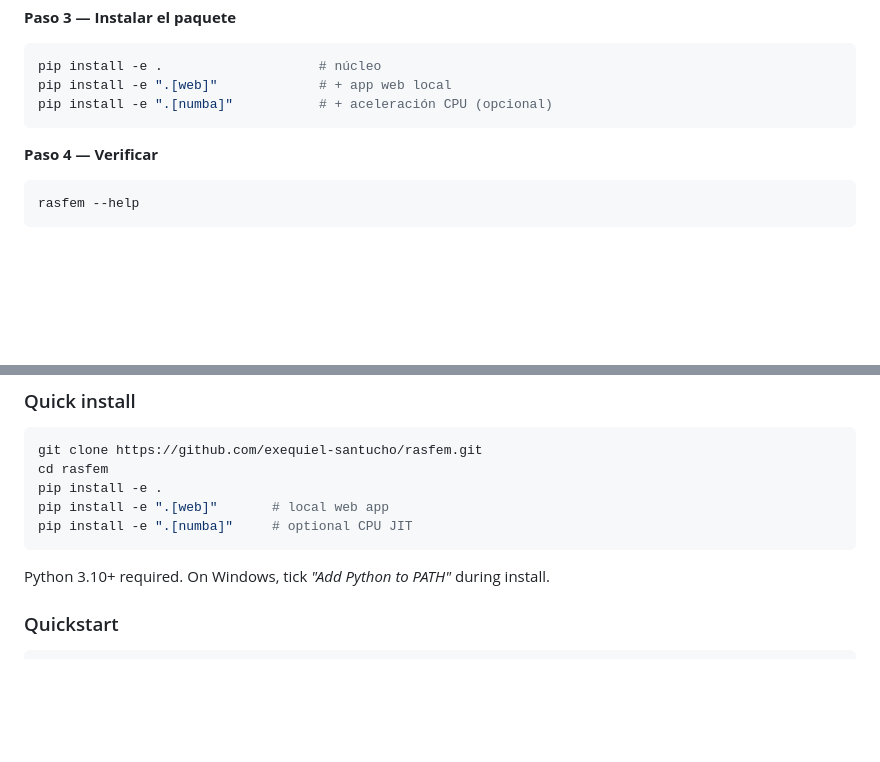
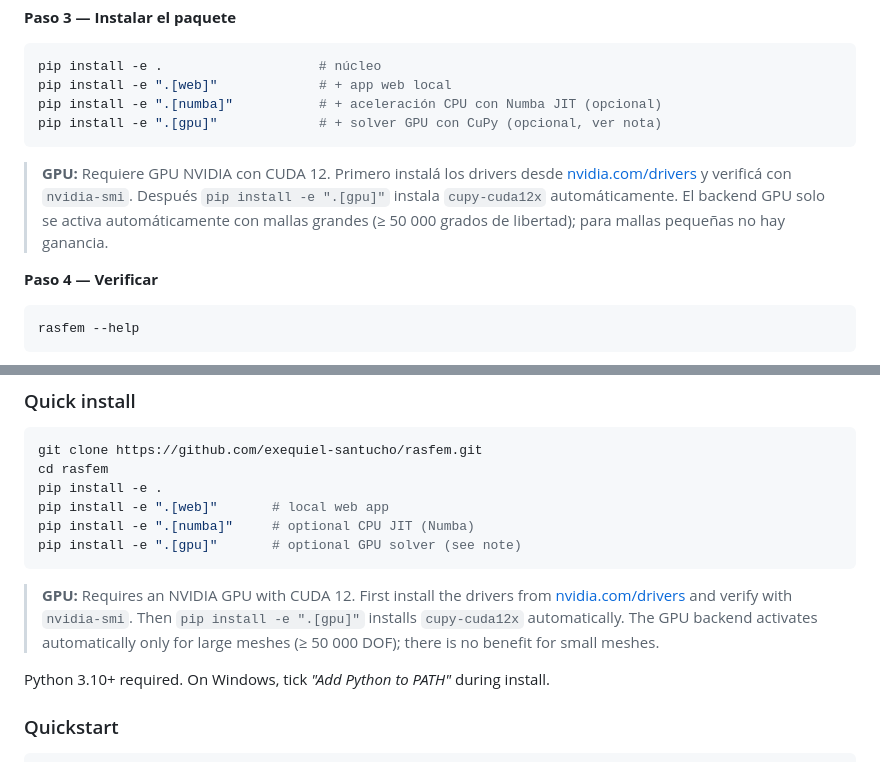
Before and after one commit to exequiel-santucho/femras, a Markdown page: README.md, 2 parts joined by grey strips. Drawn GitHub-style; blank space fills up the shorter version.

````diff
--- a/README.md
+++ b/README.md
@@ -49,8 +48,15 @@ https://www.python.org/downloads/ — en Windows, marcá *"Add Python to PATH"*.
 ```bash
 pip install -e .                    # núcleo
 pip install -e ".[web]"             # + app web local
-pip install -e ".[numba]"           # + aceleración CPU (opcional)
+pip install -e ".[numba]"           # + aceleración CPU con Numba JIT (opcional)
+pip install -e ".[gpu]"             # + solver GPU con CuPy (opcional, ver nota)
 ```
+
+> **GPU:** Requiere GPU NVIDIA con CUDA 12. Primero instalá los drivers desde
+> [nvidia.com/drivers](https://www.nvidia.com/Download/index.aspx) y verificá con
+> `nvidia-smi`. Después `pip install -e ".[gpu]"` instala `cupy-cuda12x`
+> automáticamente. El backend GPU solo se activa automáticamente con mallas
+> grandes (≥ 50 000 grados de libertad); para mallas pequeñas no hay ganancia.
 
 **Paso 4 — Verificar**
 
@@ -143,8 +149,15 @@ git clone https://github.com/exequiel-santucho/rasfem.git
 cd rasfem
 pip install -e .
 pip install -e ".[web]"       # local web app
-pip install -e ".[numba]"     # optional CPU JIT
+pip install -e ".[numba]"     # optional CPU JIT (Numba)
+pip install -e ".[gpu]"       # optional GPU solver (see note)
 ```
+
+> **GPU:** Requires an NVIDIA GPU with CUDA 12. First install the drivers from
+> [nvidia.com/drivers](https://www.nvidia.com/Download/index.aspx) and verify
+> with `nvidia-smi`. Then `pip install -e ".[gpu]"` installs `cupy-cuda12x`
+> automatically. The GPU backend activates automatically only for large meshes
+> (≥ 50 000 DOF); there is no benefit for small meshes.
 
 Python 3.10+ required. On Windows, tick *"Add Python to PATH"* during install.
 
````
Also changed, not shown: other parts of README.md (+2 -3 lines), docs/teoria_modelo.md (+19 -17 lines).
